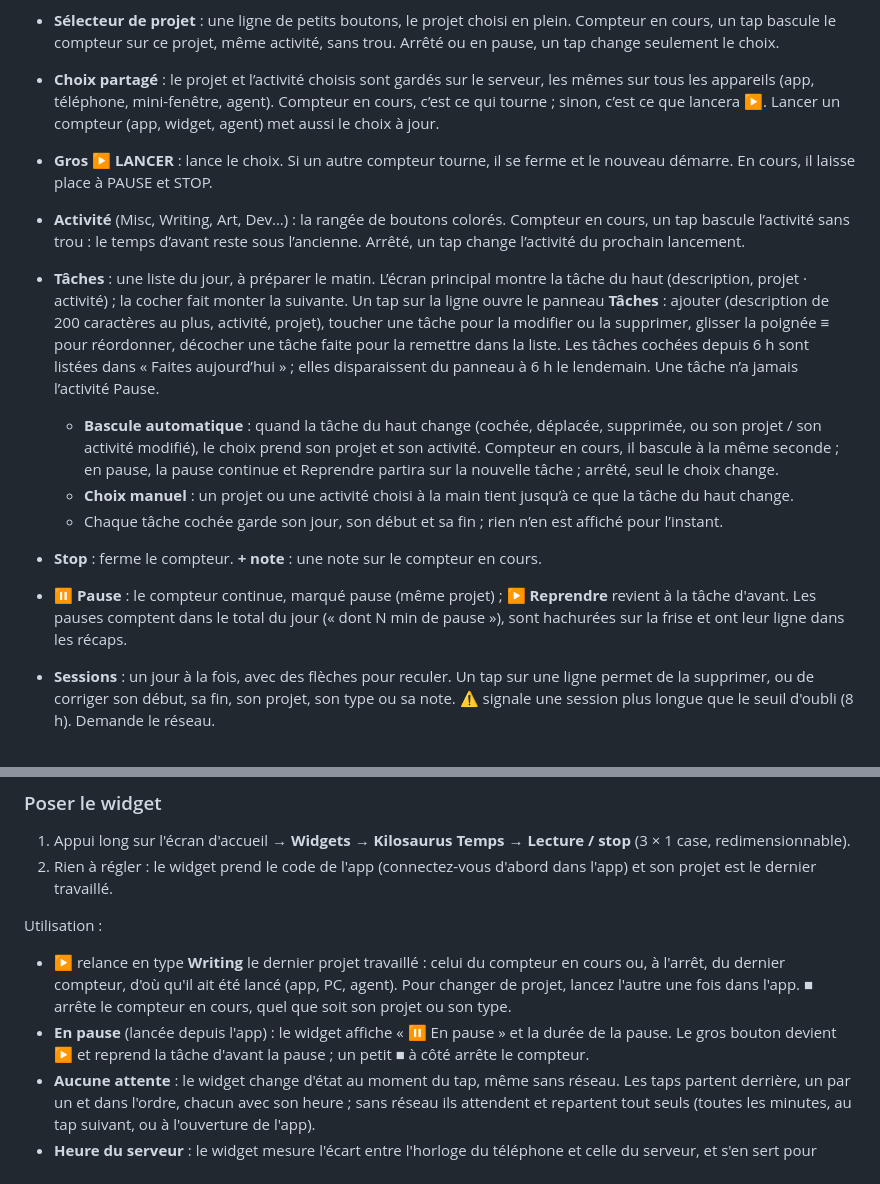
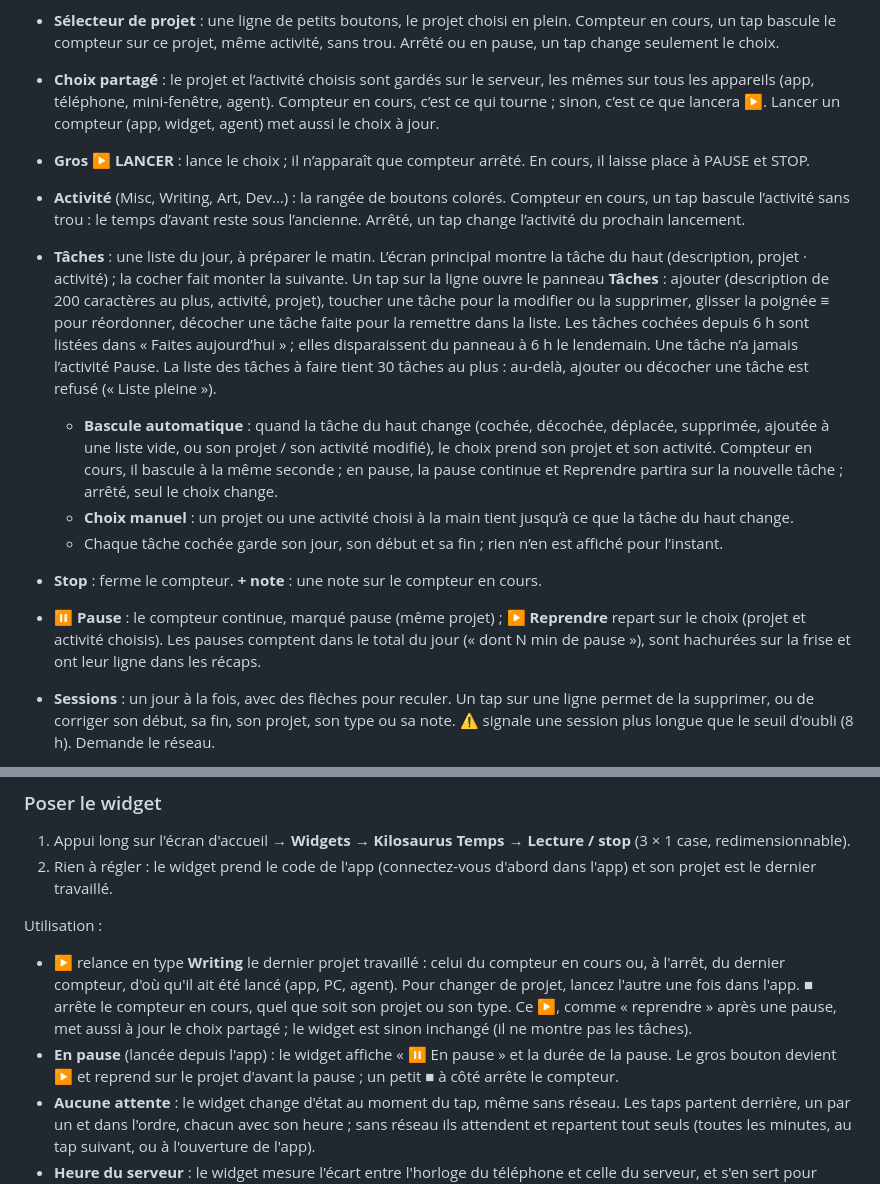
Before and after one commit to Amohs-Games/kilosaurus-temps, a Markdown page: README.md, 2 parts joined by grey strips. GitHub-like rendering.

Commit message:
docs : Reprendre sur le choix, bascule à la décoche, plafond de 30 tâches, widget et skill à jour
Co-Authored-By: Claude Opus 5.5 (1M context) <noreply@anthropic.com>

```diff
--- a/README.md
+++ b/README.md
@@ -130,8 +130,8 @@ Au premier lancement, l'app demande le code de l'appareil. Elle le garde ensuite
 - **Choix partagé** : le projet et l’activité choisis sont gardés sur le serveur, les mêmes sur tous
   les appareils (app, téléphone, mini-fenêtre, agent). Compteur en cours, c’est ce qui tourne ;
   sinon, c’est ce que lancera ▶. Lancer un compteur (app, widget, agent) met aussi le choix à jour.
-- **Gros ▶ LANCER** : lance le choix. Si un autre compteur tourne, il se ferme et le nouveau
-  démarre. En cours, il laisse place à PAUSE et STOP.
+- **Gros ▶ LANCER** : lance le choix ; il n’apparaît que compteur arrêté. En cours, il laisse
+  place à PAUSE et STOP.
 - **Activité** (Misc, Writing, Art, Dev…) : la rangée de boutons colorés. Compteur en cours, un tap
   bascule l’activité sans trou : le temps d’avant reste sous l’ancienne. Arrêté, un tap change
   l’activité du prochain lancement.
@@ -141,18 +141,20 @@ Au premier lancement, l'app demande le code de l'appareil. Elle le garde ensuite
   tâche pour la modifier ou la supprimer, glisser la poignée ≡ pour réordonner, décocher une tâche
   faite pour la remettre dans la liste. Les tâches cochées depuis 6 h sont listées dans « Faites
   aujourd’hui » ; elles disparaissent du panneau à 6 h le lendemain. Une tâche n’a jamais l’activité
-  Pause.
-  - **Bascule automatique** : quand la tâche du haut change (cochée, déplacée, supprimée, ou son
-    projet / son activité modifié), le choix prend son projet et son activité. Compteur en cours,
+  Pause. La liste des tâches à faire tient 30 tâches au plus : au-delà, ajouter ou décocher une
+  tâche est refusé (« Liste pleine »).
+  - **Bascule automatique** : quand la tâche du haut change (cochée, décochée, déplacée,
+    supprimée, ajoutée à une liste vide, ou son projet / son activité modifié), le choix prend
+    son projet et son activité. Compteur en cours,
     il bascule à la même seconde ; en pause, la pause continue et Reprendre partira sur la nouvelle
     tâche ; arrêté, seul le choix change.
   - **Choix manuel** : un projet ou une activité choisi à la main tient jusqu’à ce que la tâche du
     haut change.
   - Chaque tâche cochée garde son jour, son début et sa fin ; rien n’en est affiché pour l’instant.
 - **Stop** : ferme le compteur. **+ note** : une note sur le compteur en cours.
-- **⏸ Pause** : le compteur continue, marqué pause (même projet) ; **▶ Reprendre** revient à la
-  tâche d'avant. Les pauses comptent dans le total du jour (« dont N min de pause »), sont hachurées
-  sur la frise et ont leur ligne dans les récaps.
+- **⏸ Pause** : le compteur continue, marqué pause (même projet) ; **▶ Reprendre** repart sur le
+  choix (projet et activité choisis). Les pauses comptent dans le total du jour (« dont N min de
+  pause »), sont hachurées sur la frise et ont leur ligne dans les récaps.
 - **Sessions** : un jour à la fois, avec des flèches pour reculer. Un tap sur une ligne permet de la
   supprimer, ou de corriger son début, sa fin, son projet, son type ou sa note. ⚠ signale une
   session plus longue que le seuil d'oubli (8 h). Demande le réseau.
@@ -242,10 +244,11 @@ Utilisation :
 - **▶** relance en type **Writing** le dernier projet travaillé : celui du compteur en cours ou, à
   l'arrêt, du dernier compteur, d'où qu'il ait été lancé (app, PC, agent). Pour changer de projet,
   lancez l'autre une fois dans l'app. **■** arrête le compteur en cours, quel que soit son projet ou
-  son type.
+  son type. Ce ▶, comme « reprendre » après une pause, met aussi à jour le choix partagé ; le
+  widget est sinon inchangé (il ne montre pas les tâches).
 - **En pause** (lancée depuis l'app) : le widget affiche « ⏸ En pause » et la durée de la pause. Le
-  gros bouton devient **▶** et reprend la tâche d'avant la pause ; un petit **■** à côté arrête le
-  compteur.
+  gros bouton devient **▶** et reprend sur le projet d'avant la pause ; un petit **■** à côté
+  arrête le compteur.
 - **Aucune attente** : le widget change d'état au moment du tap, même sans réseau. Les taps partent
   derrière, un par un et dans l'ordre, chacun avec son heure ; sans réseau ils attendent et repartent
   tout seuls (toutes les minutes, au tap suivant, ou à l'ouverture de l'app).
```
Also changed, not shown: other parts of README.md (+2 -2 lines), claude/kilosaurus-temps/SKILL.md (+8 -7 lines).
